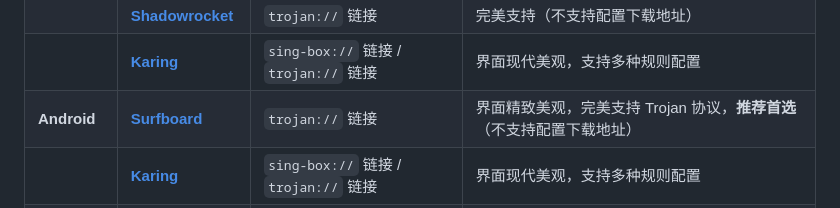
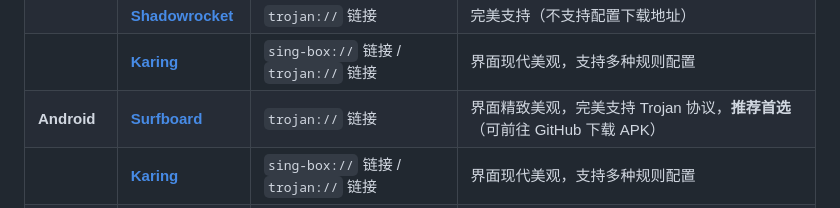
Before and after one commit to pm6422/singbox, a Markdown page: README.md, the part around the change. Rendered like a GitHub page.

Commit message:
docs: update README documentation for clarity and accuracy

```diff
--- a/README.md
+++ b/README.md
@@ -112,7 +112,7 @@ sudo bash singbox.sh
 | **macOS** | **[Sing-box (官方)](https://github.com/SagerNet/sing-box/releases)** | `sing-box://` 链接  | 官方客户端，**推荐首选** |
 | | **[Shadowrocket](https://apps.apple.com/app/shadowrocket/id932747118)** | `trojan://` 链接 | 完美支持（不支持配置下载地址） |
 | | **[Karing](https://apps.apple.com/us/app/karing/id6472431552)** | `sing-box://` 链接 / `trojan://` 链接  | 界面现代美观，支持多种规则配置 |
-| **Android** | **[Surfboard](https://play.google.com/store/apps/details?id=com.getsurfboard)** | `trojan://` 链接 | 界面精致美观，完美支持 Trojan 协议，**推荐首选**（不支持配置下载地址） |
+| **Android** | **[Surfboard](https://github.com/getsurfboard/surfboard/releases)** | `trojan://` 链接 | 界面精致美观，完美支持 Trojan 协议，**推荐首选**（可前往 GitHub 下载 APK） |
 | | **[Karing](https://karing.app)** | `sing-box://` 链接 / `trojan://` 链接 | 界面现代美观，支持多种规则配置 |
 | **Windows** | **[Karing](https://karing.app)** | `sing-box://` 链接 / `trojan://` 链接 | 界面现代美观，支持多种规则配置，**推荐首选** |
 | **OpenWrt** | **[OpenClash](https://github.com/vernesong/OpenClash)** | 手动导入 `trojan://` 链接 | 选用 Mihomo (Clash.Meta) 内核后完美支持 |
```
